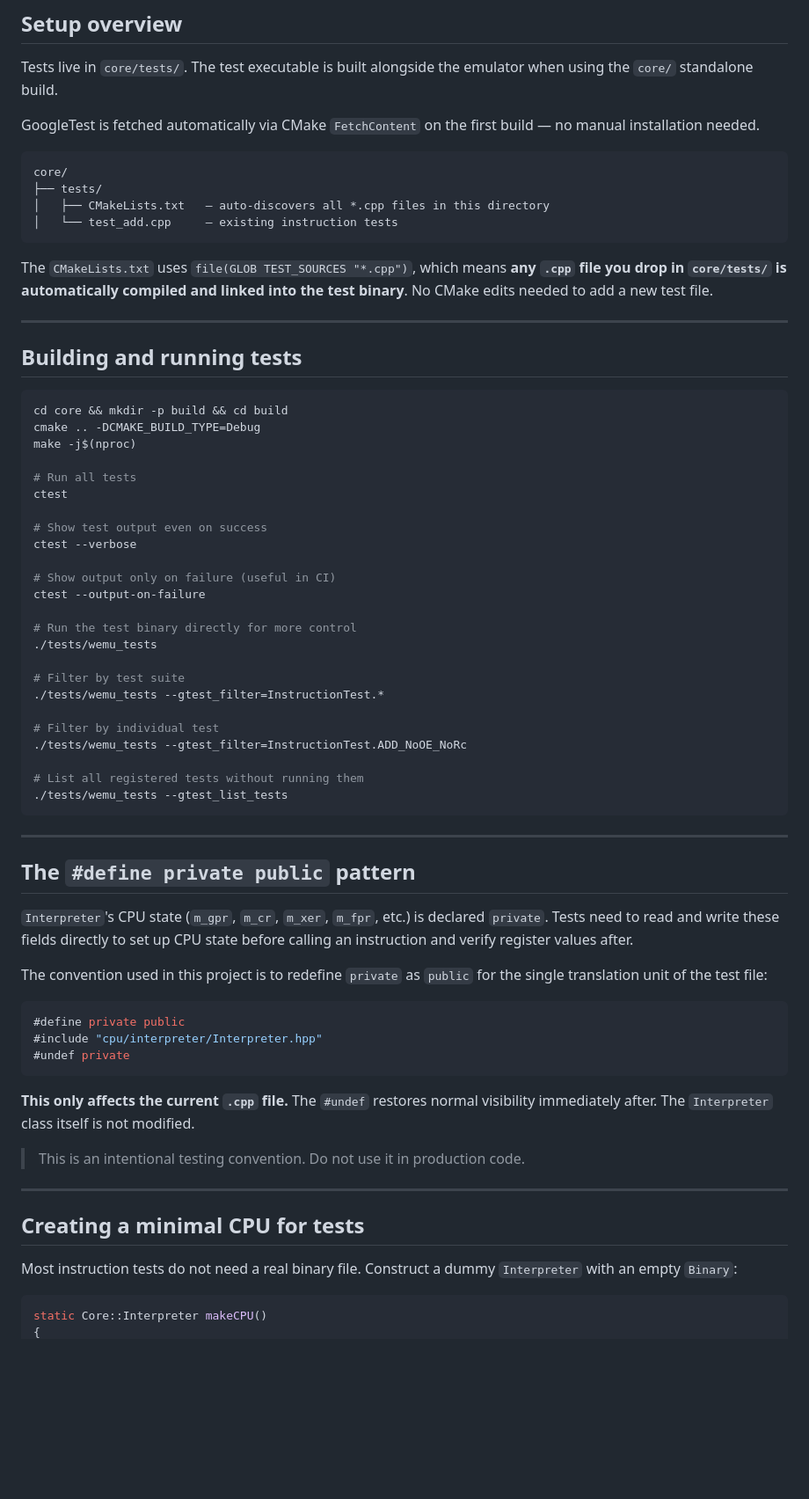
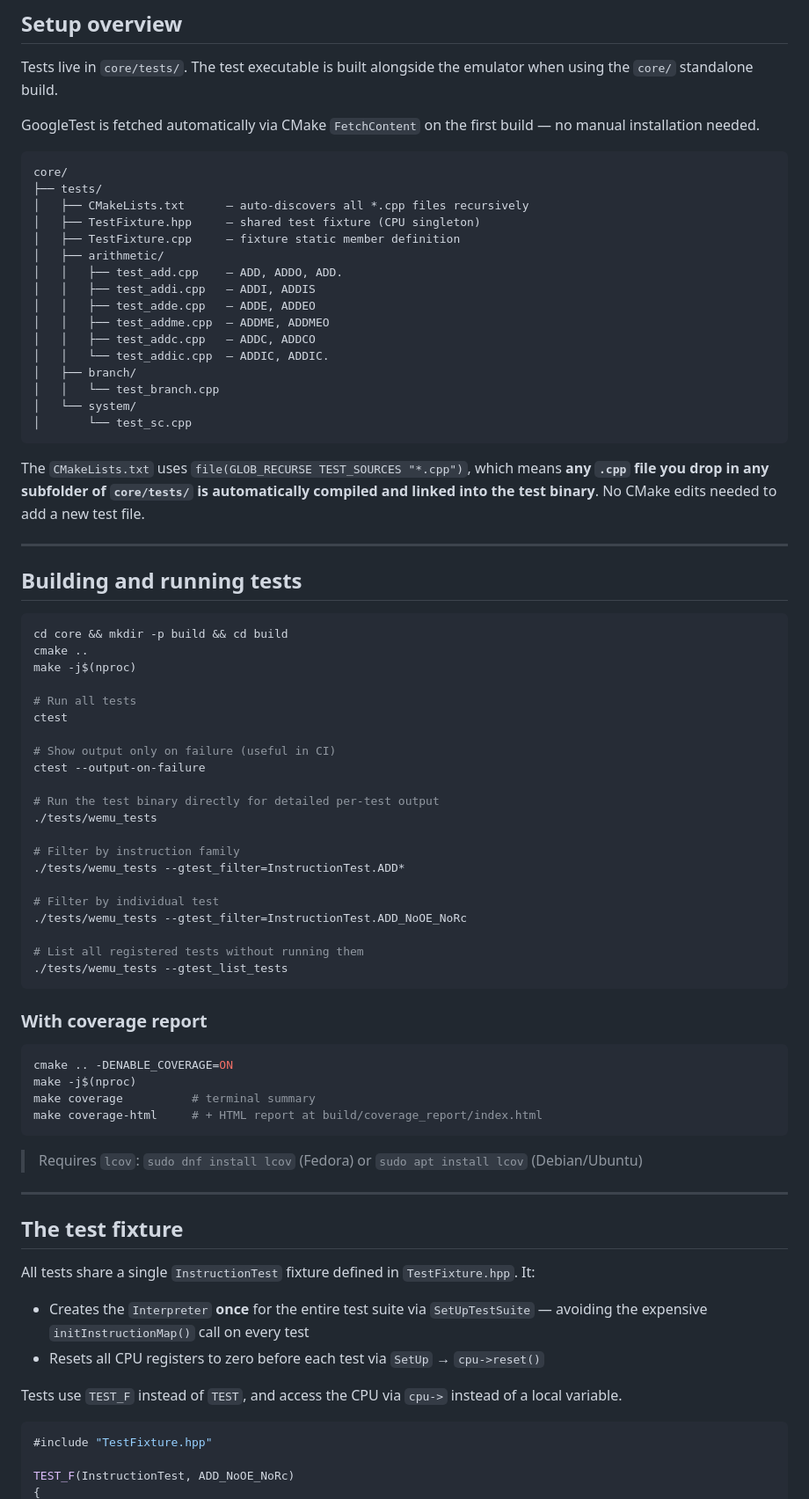
Before and after one commit to Robouch0/WEMU, a Markdown page: docs/contributing/writing-unit-tests.md, the part around one of its changes. Shown at 88% size. Rendered like a GitHub page; blank space fills up the shorter version.

Commit message:
docs: update writing-unit-tests.md for fixture-based test structure

````diff
--- a/docs/contributing/writing-unit-tests.md
+++ b/docs/contributing/writing-unit-tests.md
@@ -10,14 +10,24 @@ Tests live in `core/tests/`. The test executable is built alongside the emulator
 
 GoogleTest is fetched automatically via CMake `FetchContent` on the first build — no manual installation needed.
 
-```
-core/
-├── tests/
-│   ├── CMakeLists.txt   — auto-discovers all *.cpp files in this directory
-│   └── test_add.cpp     — existing instruction tests
-```
+    core/
+    ├── tests/
+    │   ├── CMakeLists.txt      — auto-discovers all *.cpp files recursively
+    │   ├── TestFixture.hpp     — shared test fixture (CPU singleton)
+    │   ├── TestFixture.cpp     — fixture static member definition
+    │   ├── arithmetic/
+    │   │   ├── test_add.cpp    — ADD, ADDO, ADD.
+    │   │   ├── test_addi.cpp   — ADDI, ADDIS
+    │   │   ├── test_adde.cpp   — ADDE, ADDEO
+    │   │   ├── test_addme.cpp  — ADDME, ADDMEO
+    │   │   ├── test_addc.cpp   — ADDC, ADDCO
+    │   │   └── test_addic.cpp  — ADDIC, ADDIC.
+    │   ├── branch/
+    │   │   └── test_branch.cpp
+    │   └── system/
+    │       └── test_sc.cpp
 
-The `CMakeLists.txt` uses `file(GLOB TEST_SOURCES "*.cpp")`, which means **any `.cpp` file you drop in `core/tests/` is automatically compiled and linked into the test binary**. No CMake edits needed to add a new test file.
+The `CMakeLists.txt` uses `file(GLOB_RECURSE TEST_SOURCES "*.cpp")`, which means **any `.cpp` file you drop in any subfolder of `core/tests/` is automatically compiled and linked into the test binary**. No CMake edits needed to add a new test file.
 
 ---
 
@@ -25,23 +35,20 @@ The `CMakeLists.txt` uses `file(GLOB TEST_SOURCES "*.cpp")`, which means **any `
 
 ```bash
 cd core && mkdir -p build && cd build
-cmake .. -DCMAKE_BUILD_TYPE=Debug
+cmake ..
 make -j$(nproc)
 
 # Run all tests
 ctest
 
-# Show test output even on success
-ctest --verbose
-
 # Show output only on failure (useful in CI)
 ctest --output-on-failure
 
-# Run the test binary directly for more control
+# Run the test binary directly for detailed per-test output
 ./tests/wemu_tests
 
-# Filter by test suite
-./tests/wemu_tests --gtest_filter=InstructionTest.*
+# Filter by instruction family
+./tests/wemu_tests --gtest_filter=InstructionTest.ADD*
 
 # Filter by individual test
 ./tests/wemu_tests --gtest_filter=InstructionTest.ADD_NoOE_NoRc
@@ -50,30 +57,30 @@ ctest --output-on-failure
 ./tests/wemu_tests --gtest_list_tests
 ```
 
----
+### With coverage report
 
-## The `#define private public` pattern
-
-`Interpreter`'s CPU state (`m_gpr`, `m_cr`, `m_xer`, `m_fpr`, etc.) is declared `private`. Tests need to read and write these fields directly to set up CPU state before calling an instruction and verify register values after.
-
-The convention used in this project is to redefine `private` as `public` for the single translation unit of the test file:
-
-```cpp
-#define private public
-#include "cpu/interpreter/Interpreter.hpp"
-#undef private
+```bash
+cmake .. -DENABLE_COVERAGE=ON
+make -j$(nproc)
+make coverage          # terminal summary
+make coverage-html     # + HTML report at build/coverage_report/index.html
 ```
 
-**This only affects the current `.cpp` file.** The `#undef` restores normal visibility immediately after. The `Interpreter` class itself is not modified.
-
-> This is an intentional testing convention. Do not use it in production code.
+> Requires `lcov`: `sudo dnf install lcov` (Fedora) or `sudo apt install lcov` (Debian/Ubuntu)
 
 ---
 
-## Creating a minimal CPU for tests
+## The test fixture
 
-Most instruction tests do not need a real binary file. Construct a dummy `Interpreter` with an empty `Binary`:
+All tests share a single `InstructionTest` fixture defined in `TestFixture.hpp`. It:
+
+- Creates the `Interpreter` **once** for the entire test suite via `SetUpTestSuite` — avoiding the expensive `initInstructionMap()` call on every test
+- Resets all CPU registers to zero before each test via `SetUp` → `cpu->reset()`
+
+Tests use `TEST_F` instead of `TEST`, and access the CPU via `cpu->` instead of a local variable.
 
 ```cpp
-static Core::Interpreter makeCPU()
+#include "TestFixture.hpp"
+
+TEST_F(InstructionTest, ADD_NoOE_NoRc)
 {
````
Also changed, not shown: other parts of docs/contributing/writing-unit-tests.md (+36 -62 lines).
